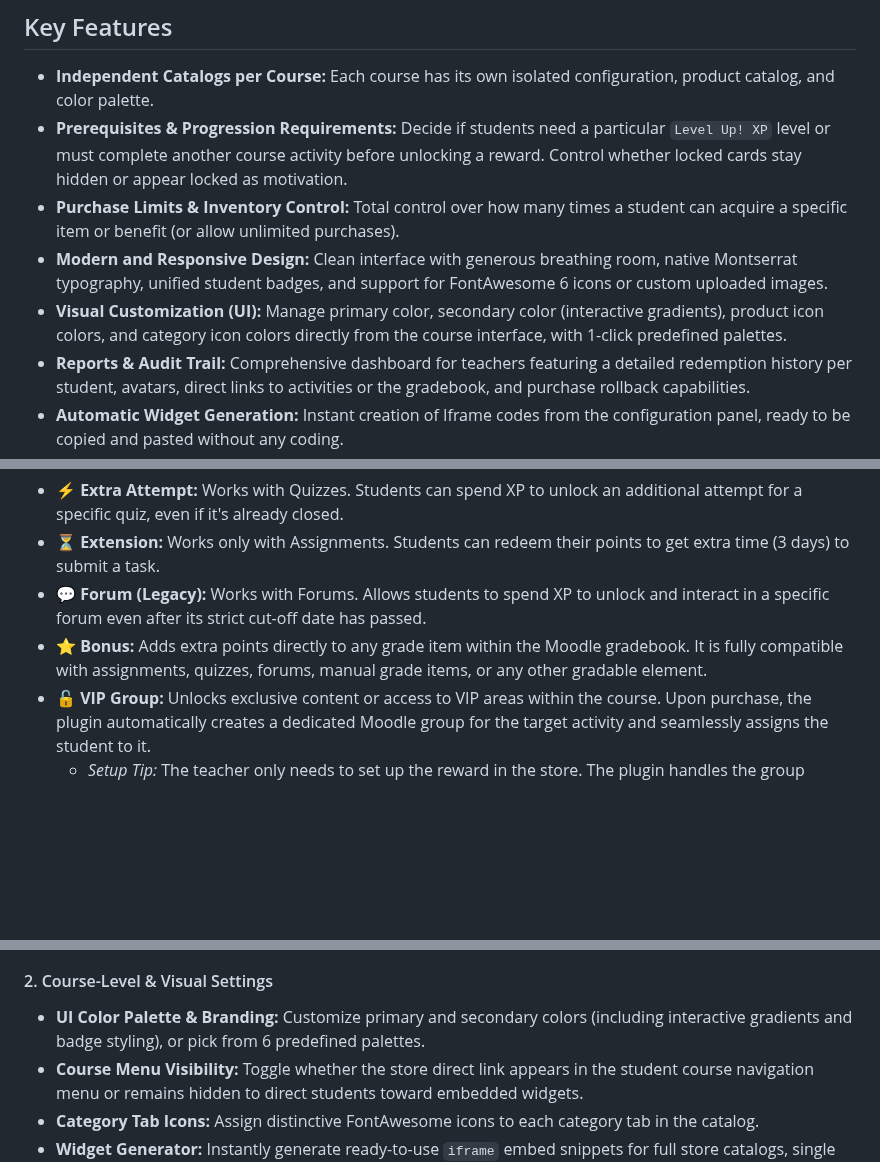
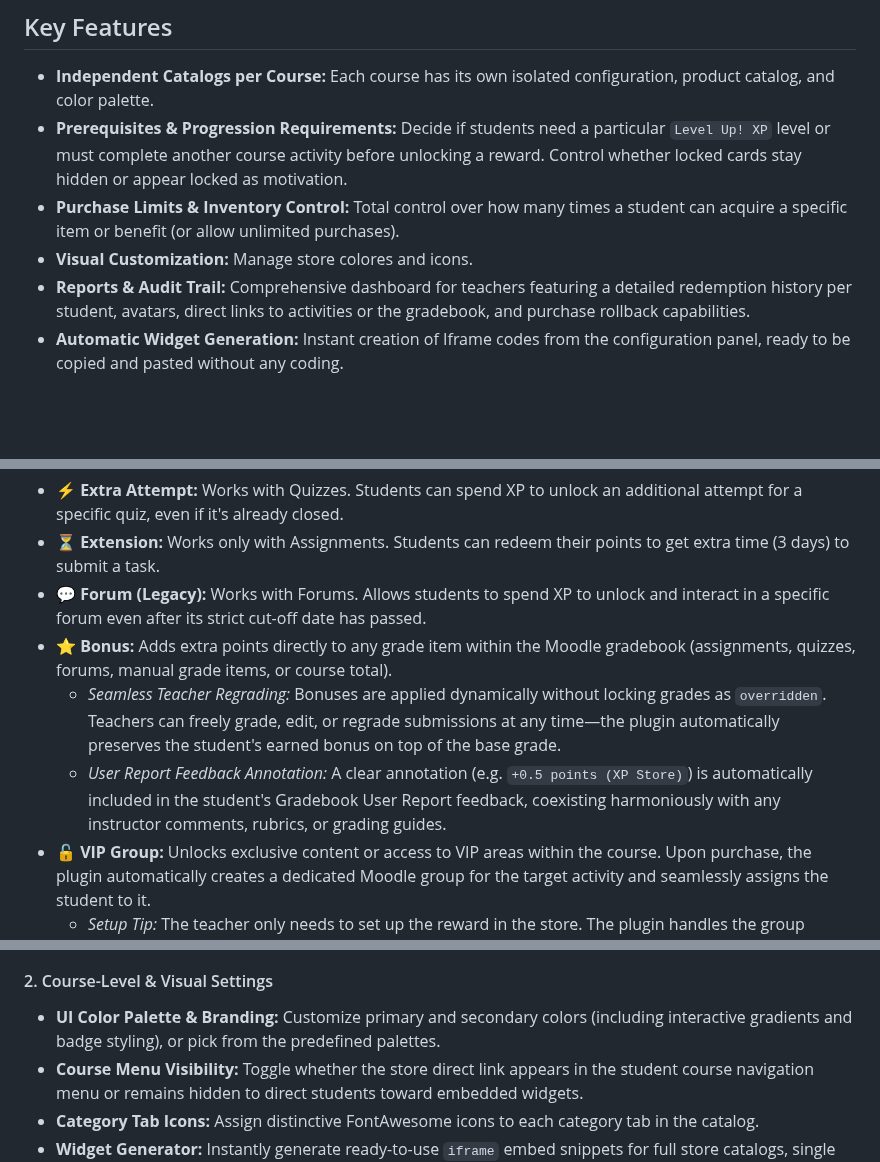
Before and after one commit to yerodigo-cell/moodle-local_xpstore, a Markdown page: README.md, 3 parts joined by grey strips. GitHub-like rendering; blank space fills up the shorter version.

Commit message:
Refine visual customization and bonus item details
Updated visual customization and bonus item descriptions for clarity.

```diff
--- a/README.md
+++ b/README.md
@@ -9,8 +9,7 @@ _(**Note:** Independently developed, not affiliated with or endorsed by Level Up
 * **Independent Catalogs per Course:** Each course has its own isolated configuration, product catalog, and color palette.
 * **Prerequisites & Progression Requirements:** Decide if students need a particular `Level Up! XP` level or must complete another course activity before unlocking a reward. Control whether locked cards stay hidden or appear locked as motivation.
 * **Purchase Limits & Inventory Control:** Total control over how many times a student can acquire a specific item or benefit (or allow unlimited purchases).
-* **Modern and Responsive Design:** Clean interface with generous breathing room, native Montserrat typography, unified student badges, and support for FontAwesome 6 icons or custom uploaded images.
-* **Visual Customization (UI):** Manage primary color, secondary color (interactive gradients), product icon colors, and category icon colors directly from the course interface, with 1-click predefined palettes.
+* **Visual Customization:** Manage store colores and icons.
 * **Reports & Audit Trail:** Comprehensive dashboard for teachers featuring a detailed redemption history per student, avatars, direct links to activities or the gradebook, and purchase rollback capabilities.
 * **Automatic Widget Generation:** Instant creation of Iframe codes from the configuration panel, ready to be copied and pasted without any coding.
 * **Embedded Widgets Ecosystem:** Specialized views ready to be integrated into lessons or labels via Iframes (Individual cards, full Categories, and a floating History button).
@@ -22,7 +21,9 @@ The store allows teachers to configure different types of benefits based on stan
 * ⚡ **Extra Attempt:** Works with Quizzes. Students can spend XP to unlock an additional attempt for a specific quiz, even if it's already closed.
 * ⏳ **Extension:** Works only with Assignments. Students can redeem their points to get extra time (3 days) to submit a task.
 * 💬 **Forum (Legacy):** Works with Forums. Allows students to spend XP to unlock and interact in a specific forum even after its strict cut-off date has passed.
-* ⭐ **Bonus:** Adds extra points directly to any grade item within the Moodle gradebook. It is fully compatible with assignments, quizzes, forums, manual grade items, or any other gradable element.
+* ⭐ **Bonus:** Adds extra points directly to any grade item within the Moodle gradebook (assignments, quizzes, forums, manual grade items, or course total).
+  * _Seamless Teacher Regrading:_ Bonuses are applied dynamically without locking grades as `overridden`. Teachers can freely grade, edit, or regrade submissions at any time—the plugin automatically preserves the student's earned bonus on top of the base grade.
+  * _User Report Feedback Annotation:_ A clear annotation (e.g. `+0.5 points (XP Store)`) is automatically included in the student's Gradebook User Report feedback, coexisting harmoniously with any instructor comments, rubrics, or grading guides.
 * 🔓 **VIP Group:** Unlocks exclusive content or access to VIP areas within the course. Upon purchase, the plugin automatically creates a dedicated Moodle group for the target activity and seamlessly assigns the student to it.
   * _Setup Tip:_ The teacher only needs to set up the reward in the store. The plugin handles the group creation and student enrollment automatically under the hood!
   * **_Important:_** Leave the label unchanged when editing this reward. Changing it will create more than one group, rendering the reward inaccessible to students.
@@ -47,7 +48,7 @@ Before using the store, ensure the `Level Up XP` block is added to your course.
 * **Categories & Custom Labels:** Organize products under custom category tabs and specify clear, engaging reward titles.
 
 #### 2. Course-Level & Visual Settings
-* **UI Color Palette & Branding:** Customize primary and secondary colors (including interactive gradients and badge styling), or pick from 6 predefined palettes.
+* **UI Color Palette & Branding:** Customize primary and secondary colors (including interactive gradients and badge styling), or pick from the predefined palettes.
 * **Course Menu Visibility:** Toggle whether the store direct link appears in the student course navigation menu or remains hidden to direct students toward embedded widgets.
 * **Category Tab Icons:** Assign distinctive FontAwesome icons to each category tab in the catalog.
 * **Widget Generator:** Instantly generate ready-to-use `iframe` embed snippets for full store catalogs, single categories, individual reward cards, or the floating history launcher.
```
